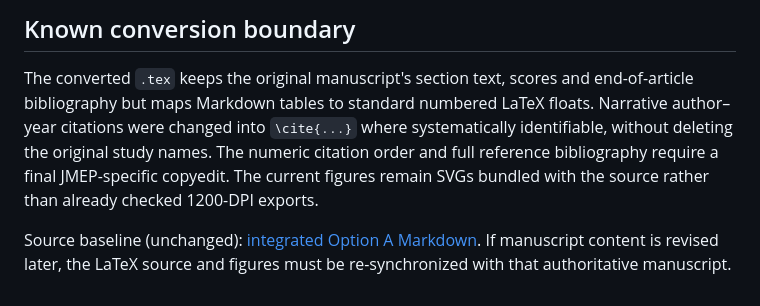
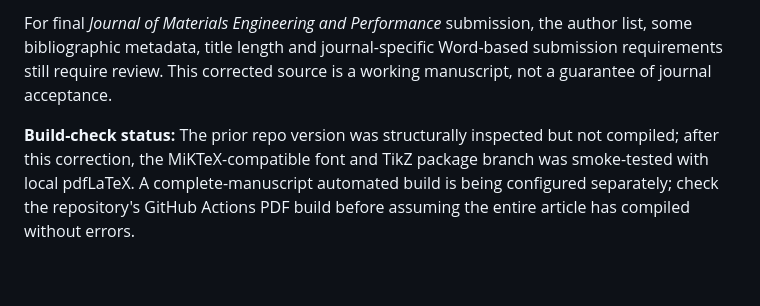
Before and after one commit to sreearravind/Synthetic-Augmentation-for-Censor-Aware-Fatigue-Life-Prediction-of-LPBF-Al, a Markdown page: Manuscript_development/JMEP_LaTeX/README.md, the part around one of its changes. Rendered like a GitHub page.

```diff
--- a/Manuscript_development/JMEP_LaTeX/README.md
+++ b/Manuscript_development/JMEP_LaTeX/README.md
@@ -44,6 +31,4 @@ Reference-only Springer Nature LaTeX resources: https://www.springernature.com/g
 
-## Known conversion boundary
+For final *Journal of Materials Engineering and Performance* submission, the author list, some bibliographic metadata, title length and journal-specific Word-based submission requirements still require review. This corrected source is a working manuscript, not a guarantee of journal acceptance.
 
-The converted `.tex` keeps the original manuscript's section text, scores and end-of-article bibliography but maps Markdown tables to standard numbered LaTeX floats. Narrative author–year citations were changed into `\cite{...}` where systematically identifiable, without deleting the original study names. The numeric citation order and full reference bibliography require a final JMEP-specific copyedit. The current figures remain SVGs bundled with the source rather than already checked 1200-DPI exports.
-
-Source baseline (unchanged): [integrated Option A Markdown](../Manuscript_Integrated_Option_A_2026-10-09.md). If manuscript content is revised later, the LaTeX source and figures must be re-synchronized with that authoritative manuscript.
+**Build-check status:** The prior repo version was structurally inspected but not compiled; after this correction, the MiKTeX-compatible font and TikZ package branch was smoke-tested with local pdfLaTeX. A complete-manuscript automated build is being configured separately; check the repository's GitHub Actions PDF build before assuming the entire article has compiled without errors.
```
Also changed, not shown: other parts of Manuscript_development/JMEP_LaTeX/README.md (+17 -30 lines).
